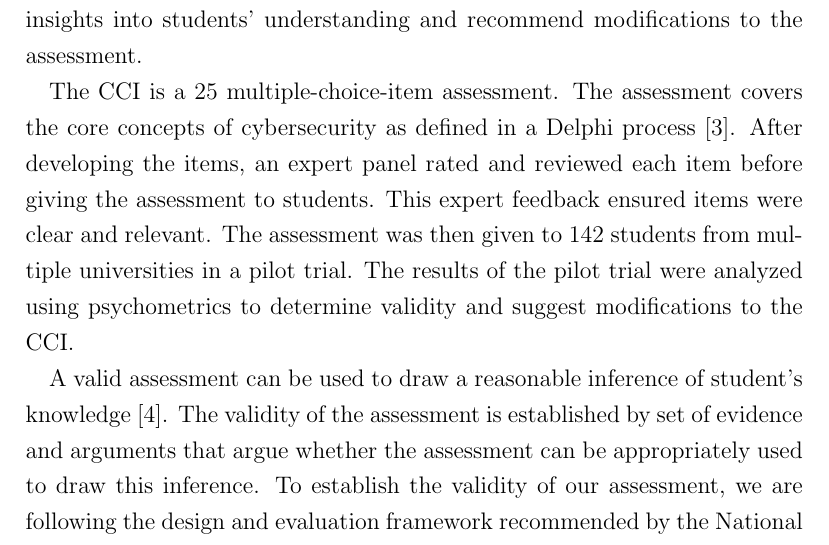
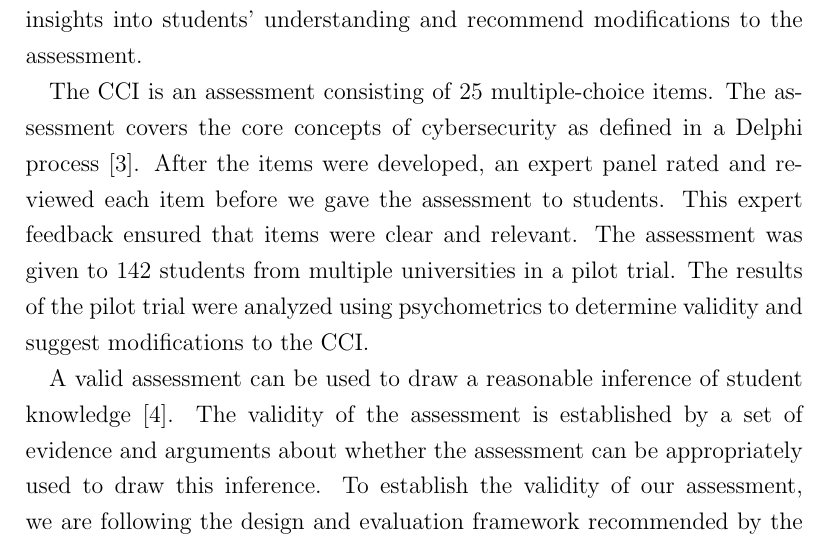
Before and after one commit to soffenberger/Spencer-Thesis, a LaTeX thesis (soffenberger_thesis.tex, which reads tex/intro.tex): part of page 9 of 49, cut so that both start at the same text. Compiled offline with pdfLaTeX.

Commit message:
Updates from Overleaf

```diff
--- a/tex/intro.tex
+++ b/tex/intro.tex
@@ -1,8 +1,8 @@
 The demand for cybersecurity professionals has been increasing and universities are failing to keep up \cite{workforce, hackers_wanted}. To address this demand, universities need to better educate students in cybersecurity. Despite this need, there is currently little research related to cybersecurity education and no comprehensive assessments to assess cybersecurity. In order to address the lack of assessments, we began the \gls{cat} project to develop tools to assess cybersecurity education programs. The first tool developed by the \gls{cat} project is the \gls{cci} that evaluates the basics of cybersecurity. This \DocTitle evaluates the \gls{cci} after an initial pilot test. We use the initial pilot results to explore potential insights into students' understanding and recommend modifications to the assessment.
 
-The \gls{cci} is a 25 multiple-choice-item assessment. The assessment covers the core concepts of cybersecurity as defined in a Delphi process \cite{delphi}. After developing the items, an expert panel rated and reviewed each item before giving the assessment to students. This expert feedback ensured items were clear and relevant. The assessment was then given to 142 students from multiple universities in a pilot trial. The results of the pilot trial were analyzed using psychometrics to determine validity and suggest modifications to the \gls{cci}.
+The \gls{cci} is an assessment consisting of 25 multiple-choice items. The assessment covers the core concepts of cybersecurity as defined in a Delphi process \cite{delphi}. After the items were developed, an expert panel rated and reviewed each item before we gave the assessment to students. This expert feedback ensured that items were clear and relevant. The assessment was given to 142 students from multiple universities in a pilot trial. The results of the pilot trial were analyzed using psychometrics to determine validity and suggest modifications to the \gls{cci}.
 
-A valid assessment can be used to draw a reasonable inference of student's knowledge \cite{douglas_purzer}. The validity of the assessment is established by set of evidence and arguments that argue whether the assessment can be appropriately used to draw this inference. To establish the validity of our assessment, we are following the design and evaluation framework recommended by the National Research Council \cite{libarkin,knowing_what_students_know}.
+A valid assessment can be used to draw a reasonable inference of student knowledge \cite{douglas_purzer}. The validity of the assessment is established by a set of evidence and arguments about whether the assessment can be appropriately used to draw this inference. To establish the validity of our assessment, we are following the design and evaluation framework recommended by the National Research Council \cite{libarkin,knowing_what_students_know}.
 
 
 In this \NoSpaceDocTitle, we review the background and previous work, define our methods for the expert panel and pilot trial, and present and analyze the results using \gls{ctt}. We use \gls{ctt} as the testing paradigm to analyze the validity and reliability of the assessment. We then look at items within the assessment that do not meet the accepted criteria and detail how we will go about fixing those items. To our knowledge, we are the first to create and administer a \gls{cilabel} for cybersecurity.
```
